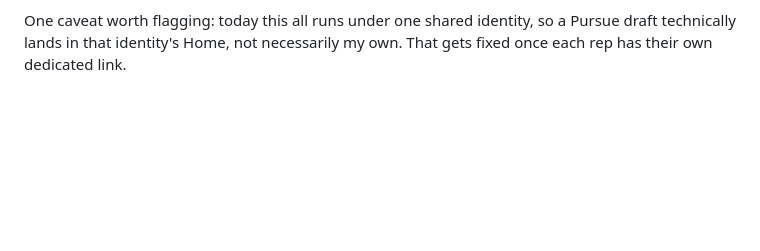
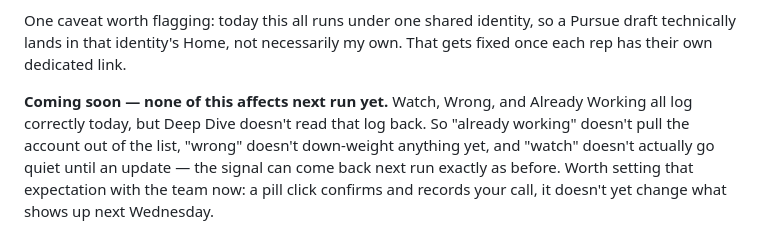
Before and after one commit to melboulos/deep_dive_feedback, a Markdown page: docs/deep-dive-team-walkthrough.md, the part around the change. Drawn GitHub-style; blank space fills up the shorter version.

Commit message:
Add coming-soon callout: pill suppression/down-weighting not yet read back by Deep Dive

```diff
--- a/docs/deep-dive-team-walkthrough.md
+++ b/docs/deep-dive-team-walkthrough.md
@@ -101,3 +101,5 @@ Every click gets logged first, before anything else runs — so even if the next
 Example: I click Pursue on the Meridian Logistics signal from section 4. The draft that lands in my Home references the digital fulfillment launch specifically, is addressed to Sarah Chen, and asks for a 15-minute call — not a templated intro.
 
 One caveat worth flagging: today this all runs under one shared identity, so a Pursue draft technically lands in that identity's Home, not necessarily my own. That gets fixed once each rep has their own dedicated link.
+
+**Coming soon — none of this affects next run yet.** Watch, Wrong, and Already Working all log correctly today, but Deep Dive doesn't read that log back. So "already working" doesn't pull the account out of the list, "wrong" doesn't down-weight anything yet, and "watch" doesn't actually go quiet until an update — the signal can come back next run exactly as before. Worth setting that expectation with the team now: a pill click confirms and records your call, it doesn't yet change what shows up next Wednesday.
```
